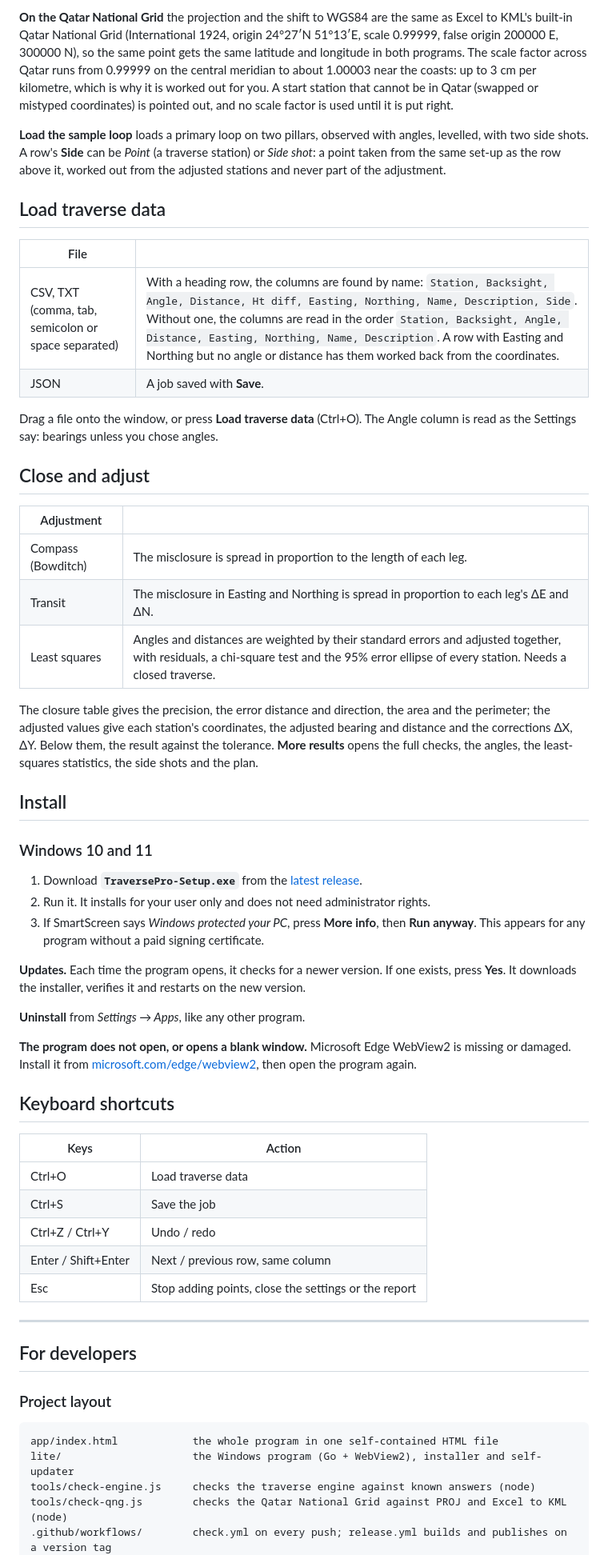
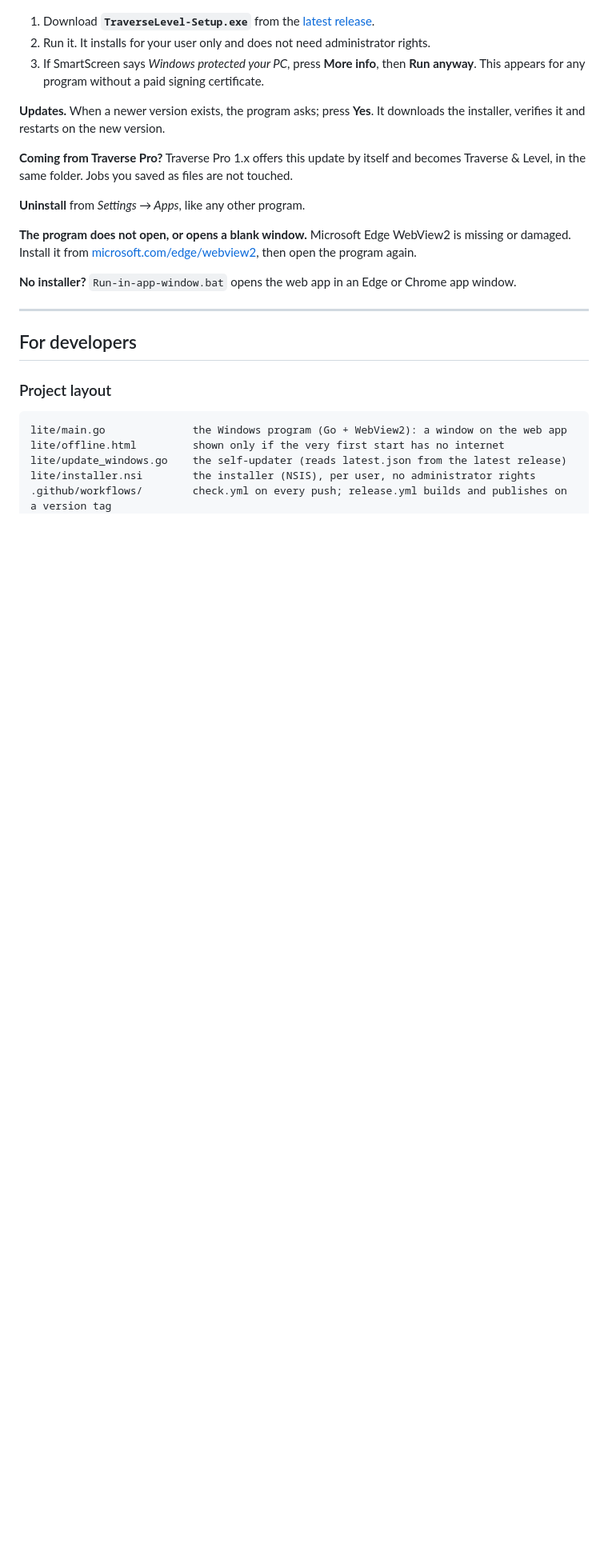
Before and after one commit to Asjad-Mehmood/Traiverse, a Markdown page: README.md, the part around one of its changes. Shown at 80% size. Drawn GitHub-style; blank space fills up the shorter version.

````diff
--- a/README.md
+++ b/README.md
@@ -69,51 +45,14 @@ the adjusted values. Switch between **Compass**, **Transit** and **Least squares
-**On the Qatar National Grid** the projection and the shift to WGS84 are the same as Excel to
-KML's built-in Qatar National Grid (International 1924, origin 24°27′N 51°13′E, scale 0.99999,
-false origin 200000 E, 300000 N), so the same point gets the same latitude and longitude in both
-programs. The scale factor across Qatar runs from 0.99999 on the central meridian to about
-1.00003 near the coasts: up to 3 cm per kilometre, which is why it is worked out for you. A start
-station that cannot be in Qatar (swapped or mistyped coordinates) is pointed out, and no scale
-factor is used until it is put right.
-
-**Load the sample loop** loads a primary loop on two pillars, observed with angles, levelled,
-with two side shots. A row's **Side** can be *Point* (a traverse station) or *Side shot*: a point
-taken from the same set-up as the row above it, worked out from the adjusted stations and never
-part of the adjustment.
-
-## Load traverse data
-
-| File | |
-|---|---|
-| CSV, TXT (comma, tab, semicolon or space separated) | With a heading row, the columns are found by name: `Station, Backsight, Angle, Distance, Ht diff, Easting, Northing, Name, Description, Side`. Without one, the columns are read in the order `Station, Backsight, Angle, Distance, Easting, Northing, Name, Description`. A row with Easting and Northing but no angle or distance has them worked back from the coordinates. |
-| JSON | A job saved with **Save**. |
-
-Drag a file onto the window, or press **Load traverse data** (Ctrl+O). The Angle column is read as the Settings say: bearings unless you chose angles.
-
-## Close and adjust
-
-| Adjustment | |
-|---|---|
-| Compass (Bowditch) | The misclosure is spread in proportion to the length of each leg. |
-| Transit | The misclosure in Easting and Northing is spread in proportion to each leg's ΔE and ΔN. |
-| Least squares | Angles and distances are weighted by their standard errors and adjusted together, with residuals, a chi-square test and the 95% error ellipse of every station. Needs a closed traverse. |
-
-The closure table gives the precision, the error distance and direction, the area and the
-perimeter; the adjusted values give each station's coordinates, the adjusted bearing and
-distance and the corrections ΔX, ΔY. Below them, the result against the tolerance.
-**More results** opens the full checks, the angles, the least-squares statistics, the side
-shots and the plan.
-
-## Install
-
-### Windows 10 and 11
-
-1. Download **`TraversePro-Setup.exe`** from the
+1. Download **`TraverseLevel-Setup.exe`** from the
    [latest release](https://github.com/Asjad-Mehmood/Traiverse/releases/latest).
 2. Run it. It installs for your user only and does not need administrator rights.
 3. If SmartScreen says *Windows protected your PC*, press **More info**, then **Run anyway**.
    This appears for any program without a paid signing certificate.
 
-**Updates.** Each time the program opens, it checks for a newer version. If one exists, press
-**Yes**. It downloads the installer, verifies it and restarts on the new version.
+**Updates.** When a newer version exists, the program asks; press **Yes**. It downloads the
+installer, verifies it and restarts on the new version.
+
+**Coming from Traverse Pro?** Traverse Pro 1.x offers this update by itself and becomes Traverse &
+Level, in the same folder. Jobs you saved as files are not touched.
 
 **Uninstall** from *Settings → Apps*, like any other program.
 
@@ -122,15 +61,7 @@ damaged. Install it from
 [microsoft.com/edge/webview2](https://developer.microsoft.com/microsoft-edge/webview2/), then
 open the program again.
 
-## Keyboard shortcuts
-
-| Keys | Action |
-|---|---|
-| Ctrl+O | Load traverse data |
-| Ctrl+S | Save the job |
-| Ctrl+Z / Ctrl+Y | Undo / redo |
-| Enter / Shift+Enter | Next / previous row, same column |
-| Esc | Stop adding points, close the settings or the report |
+**No installer?** `Run-in-app-window.bat` opens the web app in an Edge or Chrome app window.
 
 ---
 
@@ -139,9 +70,9 @@ open the program again.
 ### Project layout
 
 ```
-app/index.html            the whole program in one self-contained HTML file
-lite/                     the Windows program (Go + WebView2), installer and self-updater
-tools/check-engine.js     checks the traverse engine against known answers (node)
-tools/check-qng.js        checks the Qatar National Grid against PROJ and Excel to KML (node)
+lite/main.go              the Windows program (Go + WebView2): a window on the web app
+lite/offline.html         shown only if the very first start has no internet
+lite/update_windows.go    the self-updater (reads latest.json from the latest release)
+lite/installer.nsi        the installer (NSIS), per user, no administrator rights
 .github/workflows/        check.yml on every push; release.yml builds and publishes on a version tag
 docs/releases/            release notes, one file per tag
````
Also changed, not shown: other parts of README.md (+49 -91 lines), docs/releases/v2.0.1.md (added, +34 -0 lines), app/icon-512.png, 16 other files.
